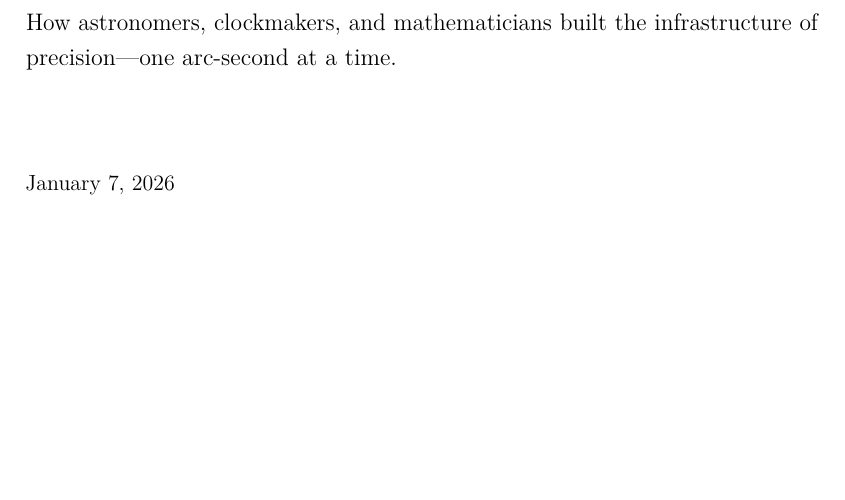
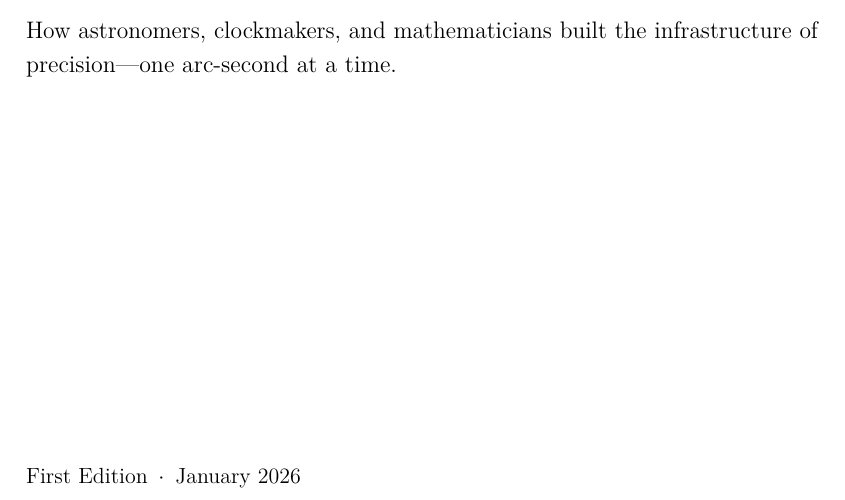
Before and after one commit to oddurs/measure-of-the-world, a LaTeX thesis (src/main.tex, which reads src/frontmatter/titlepage.tex): part of page 1 of 400, cut so that both start at the same text, the shorter picture padded with empty space. Compiled offline with pdfLaTeX.

Commit message:
Add edition info to title page, improve comments

```diff
--- a/src/frontmatter/titlepage.tex
+++ b/src/frontmatter/titlepage.tex
@@ -6,6 +22,9 @@
 
 \vspace*{\fill}
 
+% Author name (italic, slightly larger than body text)
 {\normalfont\itshape\fontsize{14}{16.8}\selectfont Oddur Sigurdsson\par}
 \vspace{1.5em}
+
+% Main title (small caps, dominant size)
 {\normalfont\scshape\fontsize{24}{28.8}\selectfont The Measure of the World\par}
@@ -13,10 +34,13 @@
 {\normalfont\scshape\fontsize{14}{16.8}\selectfont A Technical History of the Royal Observatory\par}
-\vspace{3em}
+\vspace{2em}
+
+% Book description / tagline (defined in metadata.tex)
 {\normalfont\fontsize{12}{14.4}\selectfont \bookdescription\par}
-\vspace{4em}
-{\normalfont\fontsize{11}{13.2}\selectfont \today\par}
 
 \vspace*{\fill}
+
+% Edition and date (bottom-left corner)
+{\normalfont\fontsize{11}{13.2}\selectfont First Edition\enspace$\cdot$\enspace January 2026\par}
 
 \end{flushleft}
 
```
Also changed, not shown: src/frontmatter/titlepage.tex (20 more changed lines).
